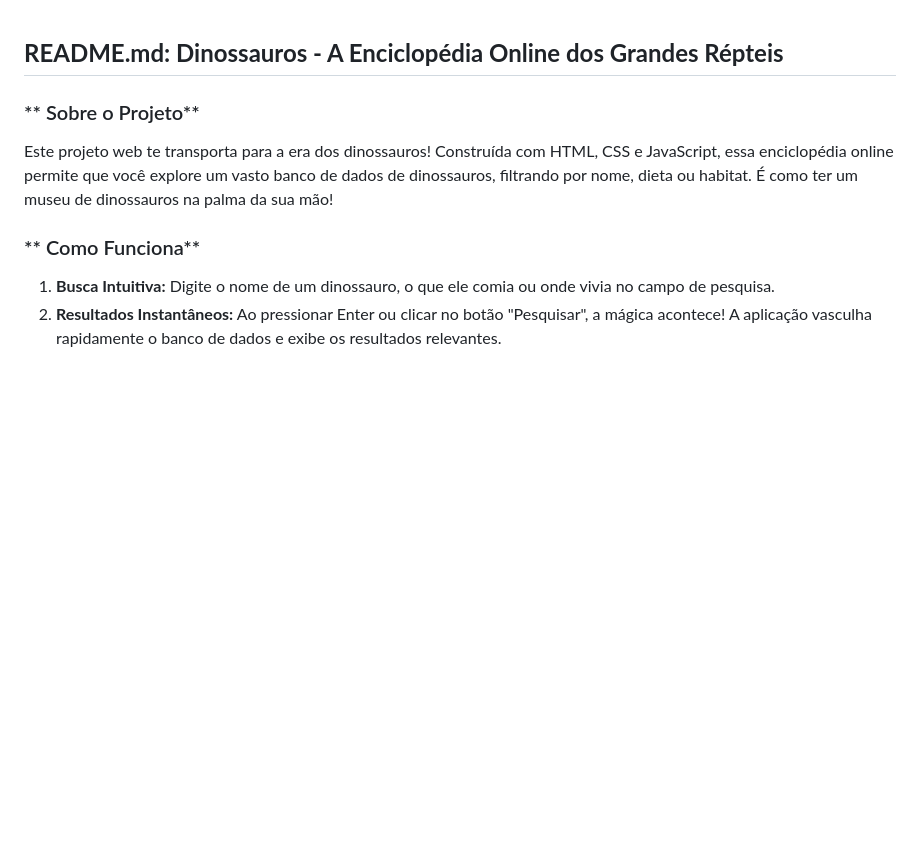
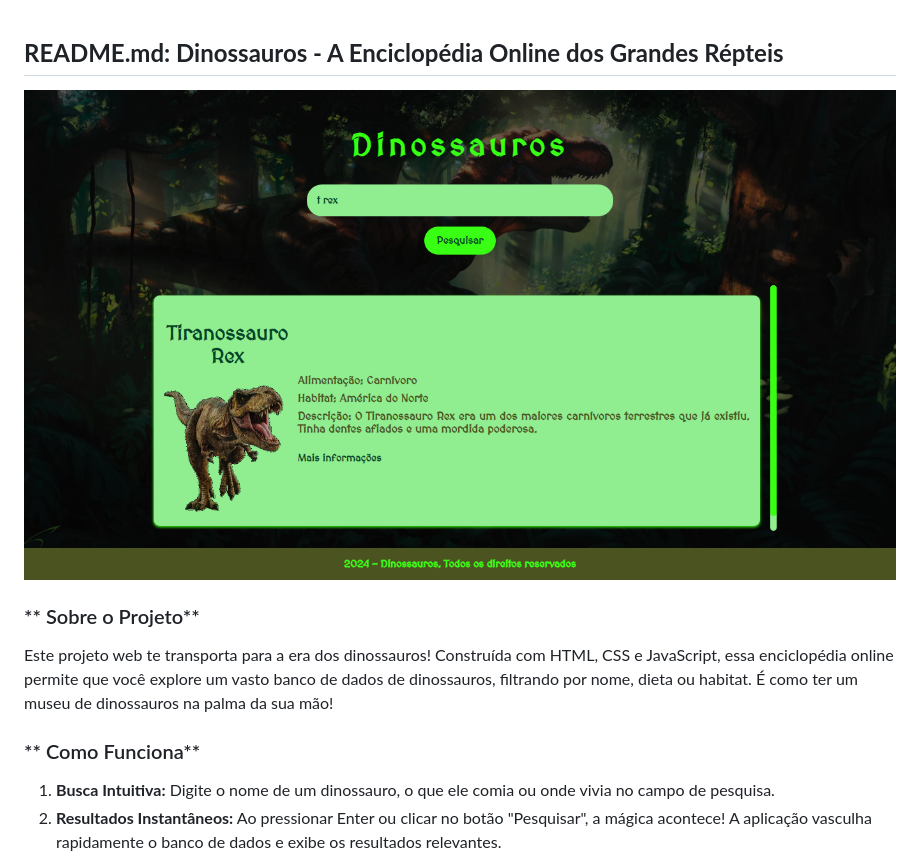
Before and after one commit to alexwinland/funcionalidade-de-busca, a Markdown page: README.md, the part around the change. Drawn GitHub-style; blank space fills up the shorter version.

```diff
--- a/README.md
+++ b/README.md
@@ -1,4 +1,6 @@
 ## **README.md: Dinossauros - A Enciclopédia Online dos Grandes Répteis**
+
+<img src="imagens/Projeto.png">
 
 ### ** Sobre o Projeto**
 
```
